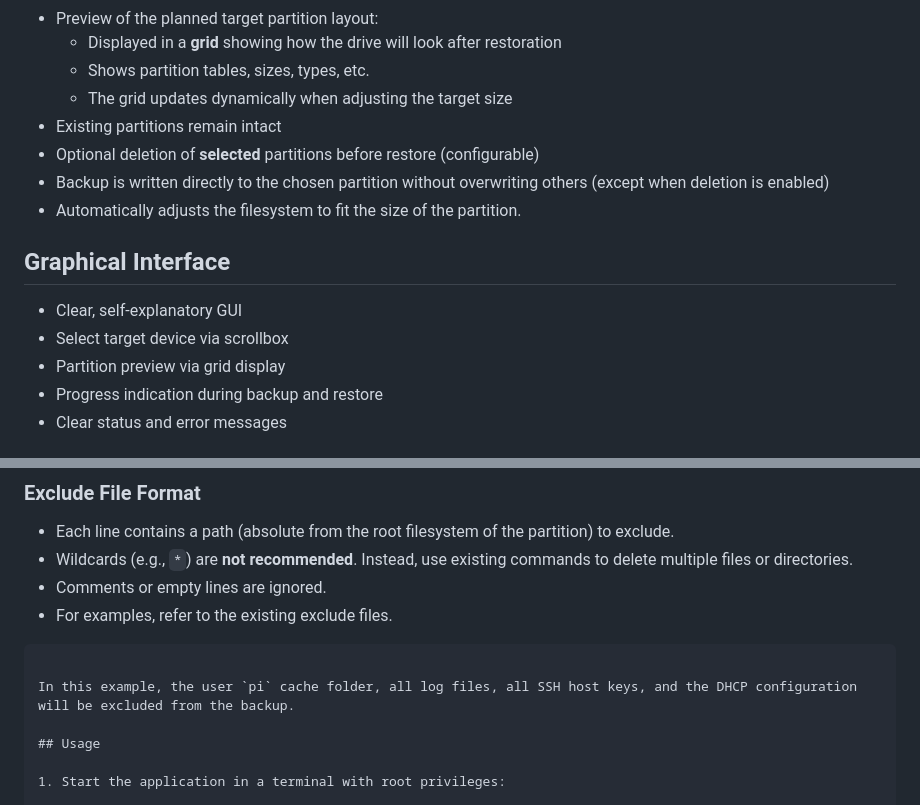
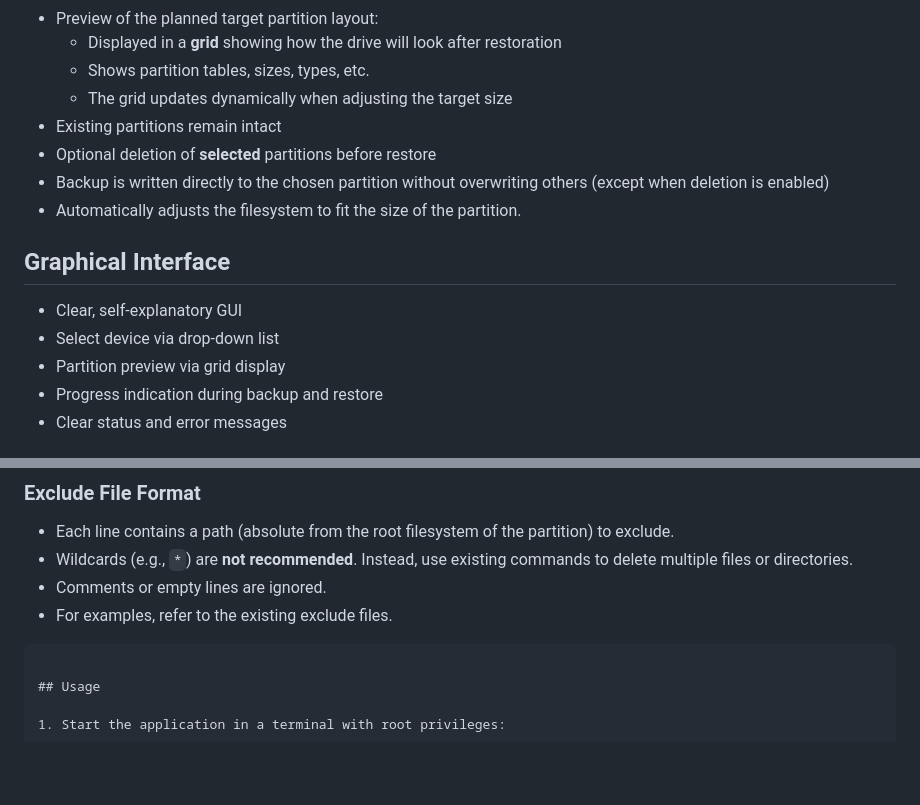
Before and after one commit to RaspberryFpc/pibackup, a Markdown page: README.md, 2 parts joined by grey strips. GitHub-like rendering; blank space fills up the shorter version.

````diff
--- a/README.md
+++ b/README.md
@@ -31,14 +31,14 @@ After saving, the tool removes defined files and folders from the image, shrinks
   - Shows partition tables, sizes, types, etc.
   - The grid updates dynamically when adjusting the target size
 - Existing partitions remain intact
-- Optional deletion of **selected** partitions before restore (configurable)
+- Optional deletion of **selected** partitions before restore
 - Backup is written directly to the chosen partition without overwriting others (except when deletion is enabled)
 - Automatically adjusts the filesystem to fit the size of the partition.
 
 ## Graphical Interface
 
 - Clear, self-explanatory GUI
-- Select target device via scrollbox
+- Select device via drop-down list
 - Partition preview via grid display
 - Progress indication during backup and restore
 - Clear status and error messages
@@ -55,8 +55,6 @@ This allows the backup to be cleaned of unnecessary or temporary data to save st
 - Comments or empty lines are ignored.
 - For examples, refer to the existing exclude files.
 ```
-
-In this example, the user `pi` cache folder, all log files, all SSH host keys, and the DHCP configuration will be excluded from the backup.
 
 ## Usage
 
````
